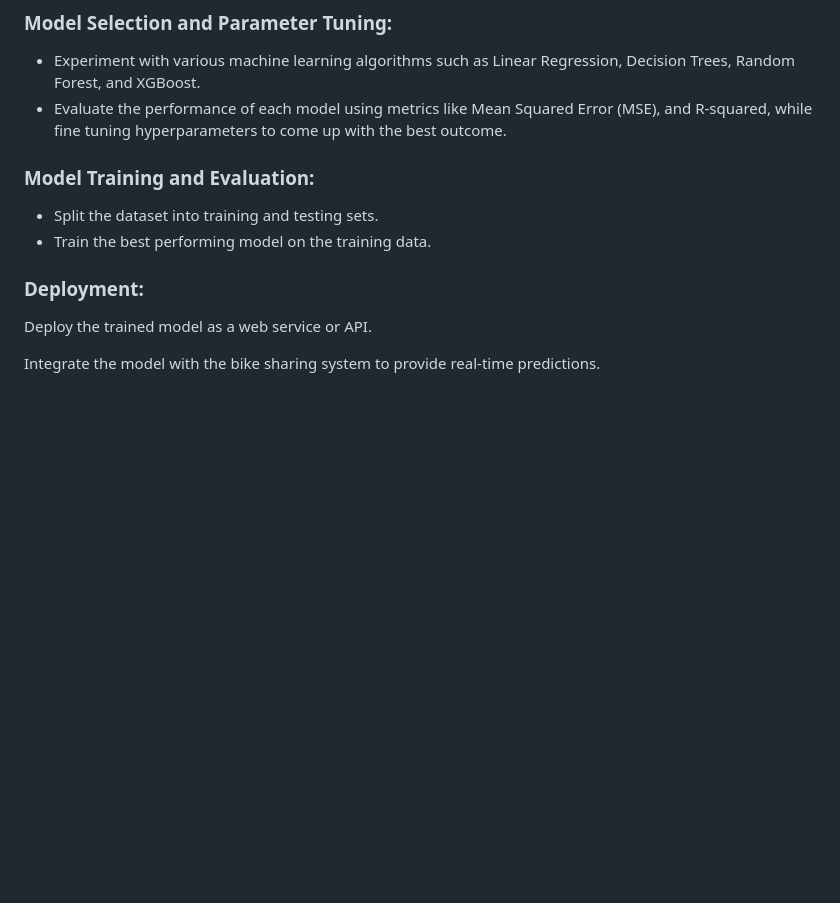
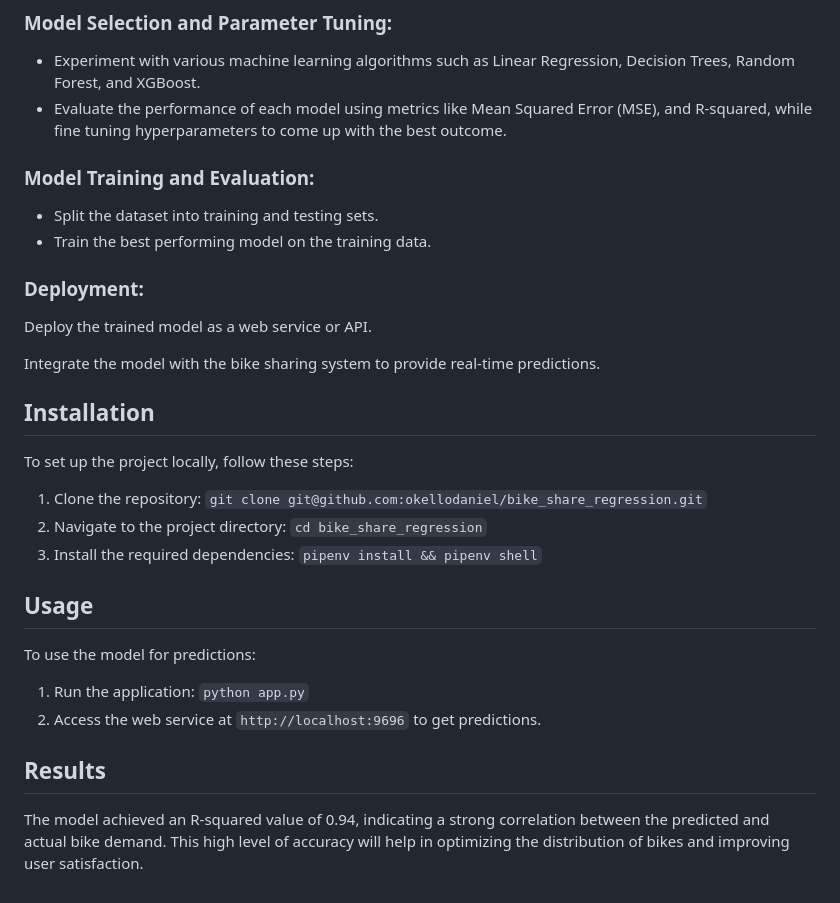
Before and after one commit to okellodaniel/bike_hiring_classification, a Markdown page: readme.md, the part around the change. Drawn GitHub-style; blank space fills up the shorter version.

Commit message:
added flesh to documentation

```diff
--- a/readme.md
+++ b/readme.md
@@ -45,7 +45,7 @@ The primary objective of this project is to develop a machine learning model tha
 
 ### Model Selection and Parameter Tuning:
 - Experiment with various machine learning algorithms such as Linear Regression, Decision Trees, Random Forest, and XGBoost.
--  Evaluate the performance of each model using metrics like Mean Squared Error (MSE), and R-squared, while fine tuning hyperparameters to come up with the best outcome.
+- Evaluate the performance of each model using metrics like Mean Squared Error (MSE), and R-squared, while fine tuning hyperparameters to come up with the best outcome.
 
 ### Model Training and Evaluation:
 - Split the dataset into training and testing sets.
@@ -56,3 +56,17 @@ The primary objective of this project is to develop a machine learning model tha
 Deploy the trained model as a web service or API.
 
 Integrate the model with the bike sharing system to provide real-time predictions.
+
+## Installation
+To set up the project locally, follow these steps:
+1. Clone the repository: `git clone git@github.com:okellodaniel/bike_share_regression.git`
+2. Navigate to the project directory: `cd bike_share_regression`
+3. Install the required dependencies: `pipenv install && pipenv shell`
+
+## Usage
+To use the model for predictions:
+1. Run the application: `python app.py`
+2. Access the web service at `http://localhost:9696` to get predictions.
+
+## Results
+The model achieved an R-squared value of 0.94, indicating a strong correlation between the predicted and actual bike demand. This high level of accuracy will help in optimizing the distribution of bikes and improving user satisfaction.
```
